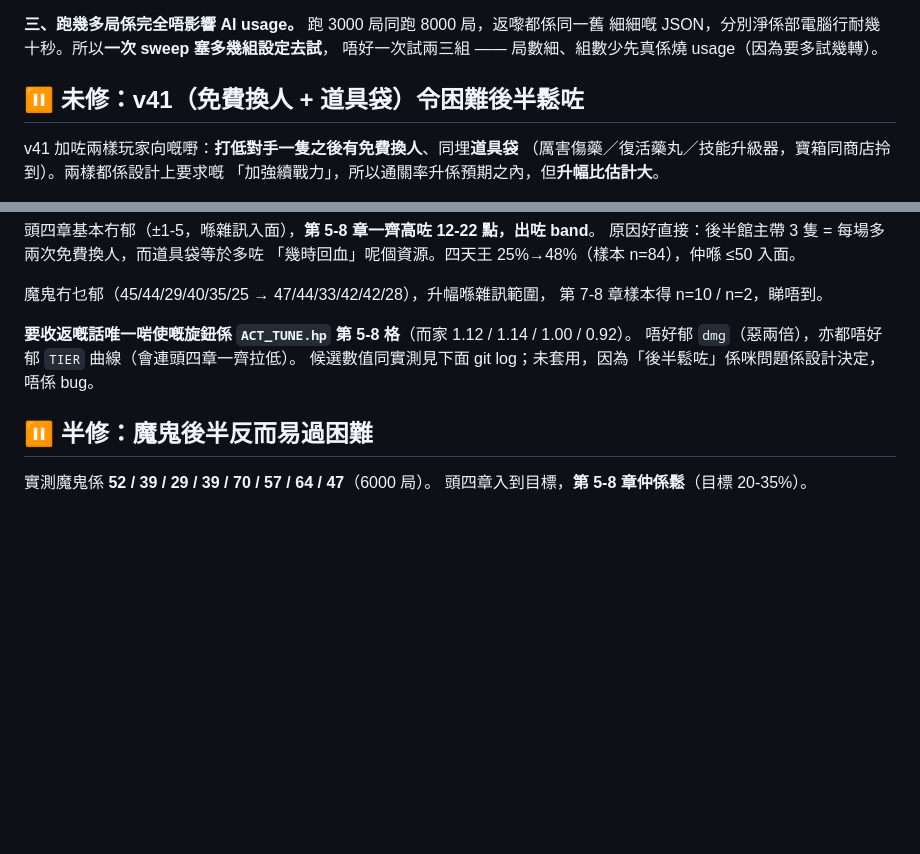
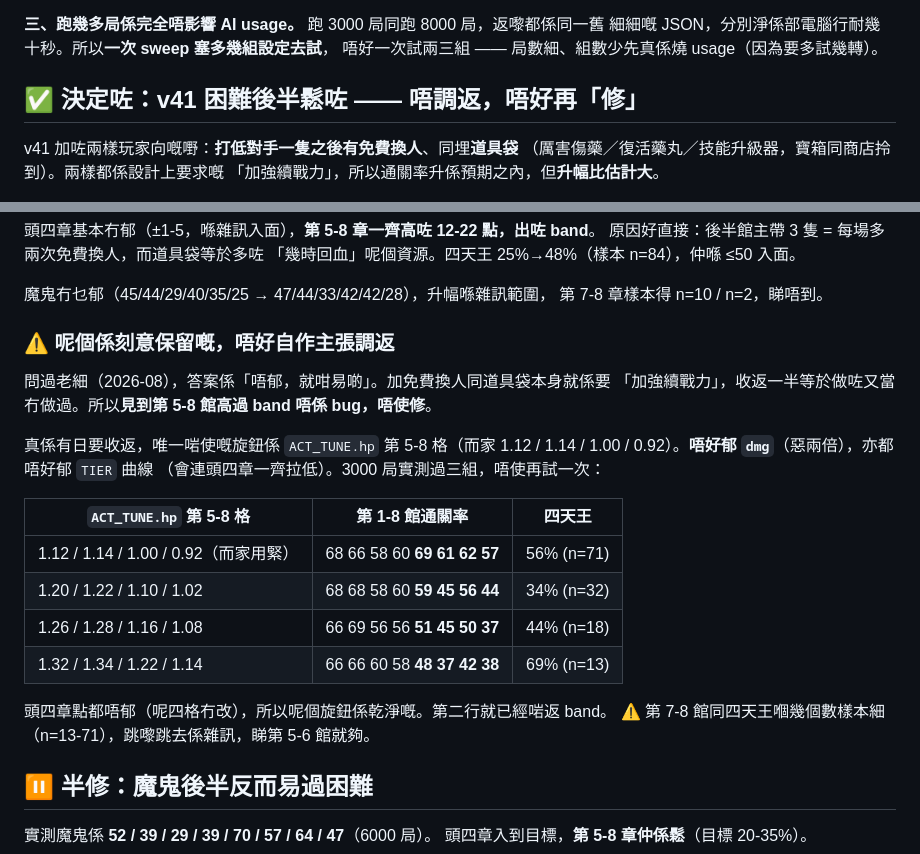
Before and after one commit to LC418418/-plakoro-, a Markdown page: tools/README.md, 2 parts joined by grey strips. GitHub-like rendering; blank space fills up the shorter version.

Commit message:
記低：困難後半鬆咗係刻意保留，唔好調返
問過老細，決定唔郁 ACT_TUNE —— 免費換人同道具袋本身就係要加強續戰力。
順手將 sweep 量到嘅三組候選數值寫低（3000 局 × 4 組），
真係有日要收返就唔使再試一次。

Co-Authored-By: Claude Opus 5 <noreply@anthropic.com>
Claude-Session: https://claude.ai/code/session_01VAxP8AQnHr2gfU9Ydocq5T

```diff
--- a/tools/README.md
+++ b/tools/README.md
@@ -194,7 +194,7 @@ DIFF=1 N=6000 node tools/sweep.mjs '[{"diff1":{"hp":[0.97,0.95,0.93,1.02,1.12,1.
 細細嘅 JSON，分別淨係部電腦行耐幾十秒。所以**一次 sweep 塞多幾組設定去試**，
 唔好一次試兩三組 —— 局數細、組數少先真係燒 usage（因為要多試幾轉）。
 
-## ⏸ 未修：v41（免費換人 + 道具袋）令困難後半鬆咗
+## ✅ 決定咗：v41 困難後半鬆咗 —— **唔調返**，唔好再「修」
 
 v41 加咗兩樣玩家向嘅嘢：**打低對手一隻之後有免費換人**、同埋**道具袋**
 （厲害傷藥／復活藥丸／技能升級器，寶箱同商店拎到）。兩樣都係設計上要求嘅
@@ -215,10 +215,25 @@ v41 加咗兩樣玩家向嘅嘢：**打低對手一隻之後有免費換人**、
 魔鬼冇乜郁（45/44/29/40/35/25 → 47/44/33/42/42/28），升幅喺雜訊範圍，
 第 7-8 章樣本得 n=10 / n=2，睇唔到。
 
-**要收返嘅話唯一啱使嘅旋鈕係 `ACT_TUNE.hp` 第 5-8 格**（而家 1.12 / 1.14 / 1.00 / 0.92）。
-唔好郁 `dmg`（惡兩倍），亦都唔好郁 `TIER` 曲線（會連頭四章一齊拉低）。
-候選數值同實測見下面 git log；未套用，因為「後半鬆咗」係咪問題係設計決定，
-唔係 bug。
+### ⚠ 呢個係**刻意保留**嘅，唔好自作主張調返
+
+問過老細（2026-08），答案係「唔郁，就咁易啲」。加免費換人同道具袋本身就係要
+「加強續戰力」，收返一半等於做咗又當冇做過。所以**見到第 5-8 館高過 band
+唔係 bug，唔使修**。
+
+真係有日要收返，唯一啱使嘅旋鈕係 `ACT_TUNE.hp` 第 5-8 格（而家
+1.12 / 1.14 / 1.00 / 0.92）。**唔好郁 `dmg`**（惡兩倍），亦都唔好郁 `TIER` 曲線
+（會連頭四章一齊拉低）。3000 局實測過三組，唔使再試一次：
+
+| `ACT_TUNE.hp` 第 5-8 格 | 第 1-8 館通關率 | 四天王 |
+|---|---|---|
+| 1.12 / 1.14 / 1.00 / 0.92（而家用緊） | 68 66 58 60 **69 61 62 57** | 56% (n=71) |
+| 1.20 / 1.22 / 1.10 / 1.02 | 68 68 58 60 **59 45 56 44** | 34% (n=32) |
+| 1.26 / 1.28 / 1.16 / 1.08 | 66 69 56 56 **51 45 50 37** | 44% (n=18) |
+| 1.32 / 1.34 / 1.22 / 1.14 | 66 66 60 58 **48 37 42 38** | 69% (n=13) |
+
+頭四章點都唔郁（呢四格冇改），所以呢個旋鈕係乾淨嘅。第二行就已經啱返 band。
+⚠ 第 7-8 館同四天王嗰幾個數樣本細（n=13-71），跳嚟跳去係雜訊，睇第 5-6 館就夠。
 
 ## ⏸ 半修：魔鬼後半反而易過困難
 
```
Also changed, not shown: CLAUDE.md (+6 -4 lines).
